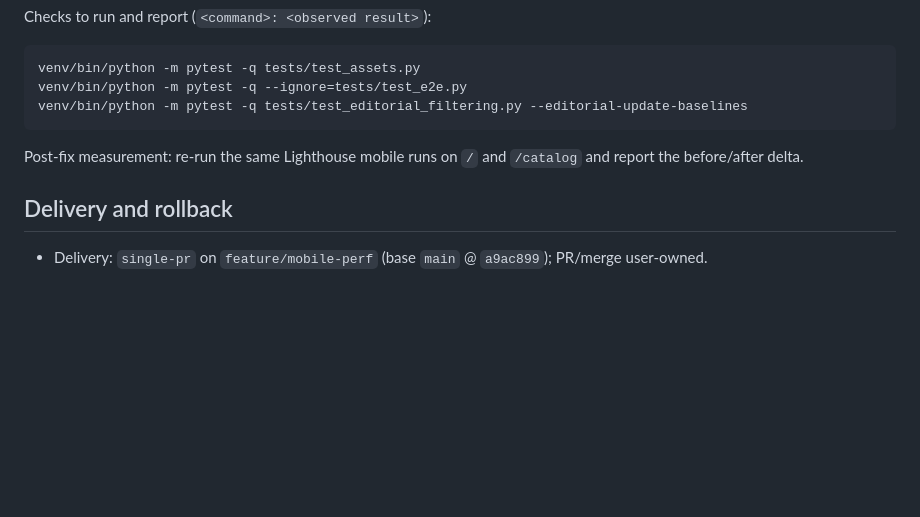
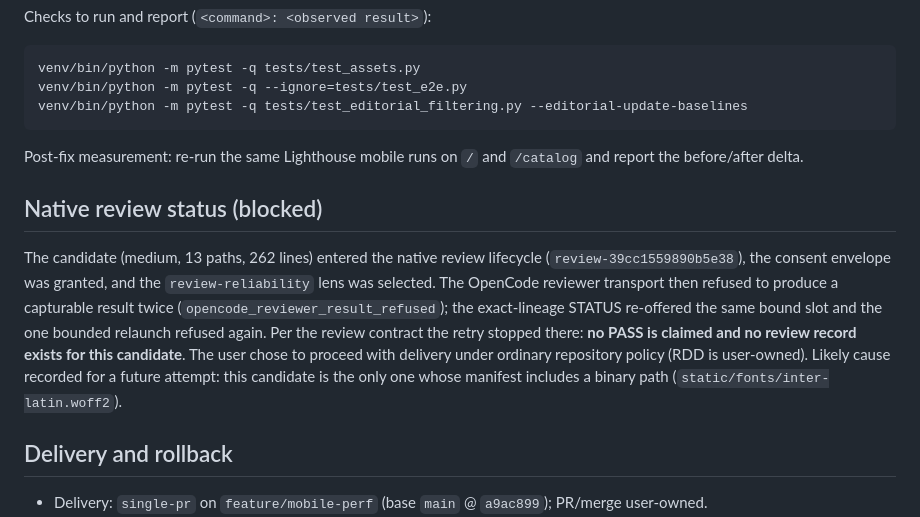
Before and after one commit to twiindan/regalame_app, a Markdown page: odd/tasks/mobile-performance.md, the part around the change. Rendered like a GitHub page; blank space fills up the shorter version.

Commit message:
docs(odd): note the blocked native review for mobile-performance

```diff
--- a/odd/tasks/mobile-performance.md
+++ b/odd/tasks/mobile-performance.md
@@ -84,6 +84,18 @@ venv/bin/python -m pytest -q tests/test_editorial_filtering.py --editorial-updat
 Post-fix measurement: re-run the same Lighthouse mobile runs on `/` and `/catalog` and
 report the before/after delta.
 
+## Native review status (blocked)
+
+The candidate (medium, 13 paths, 262 lines) entered the native review lifecycle
+(`review-39cc1559890b5e38`), the consent envelope was granted, and the `review-reliability`
+lens was selected. The OpenCode reviewer transport then refused to produce a capturable
+result twice (`opencode_reviewer_result_refused`); the exact-lineage STATUS re-offered the
+same bound slot and the one bounded relaunch refused again. Per the review contract the
+retry stopped there: **no PASS is claimed and no review record exists for this candidate**.
+The user chose to proceed with delivery under ordinary repository policy (RDD is
+user-owned). Likely cause recorded for a future attempt: this candidate is the only one
+whose manifest includes a binary path (`static/fonts/inter-latin.woff2`).
+
 ## Delivery and rollback
 
 - Delivery: `single-pr` on `feature/mobile-perf` (base `main` @ `a9ac899`); PR/merge
```
